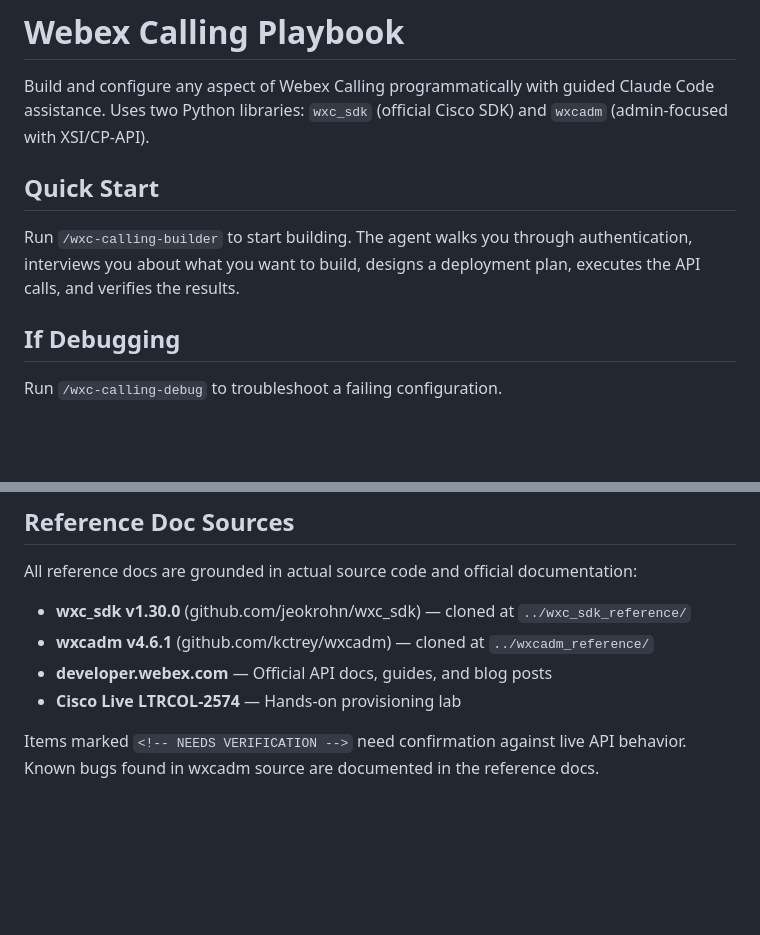
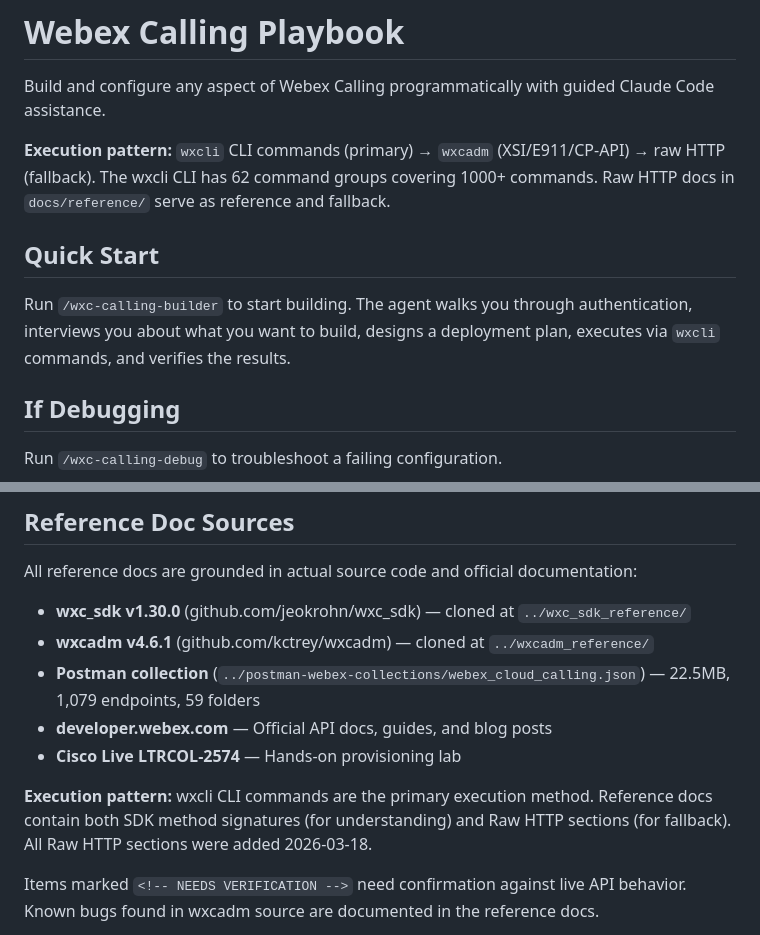
Before and after one commit to achobgood/wxops, a Markdown page: CLAUDE.md, 2 parts joined by grey strips. Drawn GitHub-style; blank space fills up the shorter version.

```diff
--- a/CLAUDE.md
+++ b/CLAUDE.md
@@ -1,11 +1,13 @@
 # Webex Calling Playbook
 
 Build and configure any aspect of Webex Calling programmatically with guided Claude Code assistance.
-Uses two Python libraries: `wxc_sdk` (official Cisco SDK) and `wxcadm` (admin-focused with XSI/CP-API).
+
+**Execution pattern:** `wxcli` CLI commands (primary) → `wxcadm` (XSI/E911/CP-API) → raw HTTP (fallback).
+The wxcli CLI has 62 command groups covering 1000+ commands. Raw HTTP docs in `docs/reference/` serve as reference and fallback.
 
 ## Quick Start
 
-Run `/wxc-calling-builder` to start building. The agent walks you through authentication, interviews you about what you want to build, designs a deployment plan, executes the API calls, and verifies the results.
+Run `/wxc-calling-builder` to start building. The agent walks you through authentication, interviews you about what you want to build, designs a deployment plan, executes via `wxcli` commands, and verifies the results.
 
 ## If Debugging
 
@@ -78,8 +122,11 @@ All reference docs are grounded in actual source code and official documentation
 
 - **wxc_sdk v1.30.0** (github.com/jeokrohn/wxc_sdk) — cloned at `../wxc_sdk_reference/`
 - **wxcadm v4.6.1** (github.com/kctrey/wxcadm) — cloned at `../wxcadm_reference/`
+- **Postman collection** (`../postman-webex-collections/webex_cloud_calling.json`) — 22.5MB, 1,079 endpoints, 59 folders
 - **developer.webex.com** — Official API docs, guides, and blog posts
 - **Cisco Live LTRCOL-2574** — Hands-on provisioning lab
+
+**Execution pattern:** wxcli CLI commands are the primary execution method. Reference docs contain both SDK method signatures (for understanding) and Raw HTTP sections (for fallback). All Raw HTTP sections were added 2026-03-18.
 
 Items marked `<!-- NEEDS VERIFICATION -->` need confirmation against live API behavior.
 Known bugs found in wxcadm source are documented in the reference docs.
```
Also changed, not shown: other parts of CLAUDE.md (+42 -0 lines).
